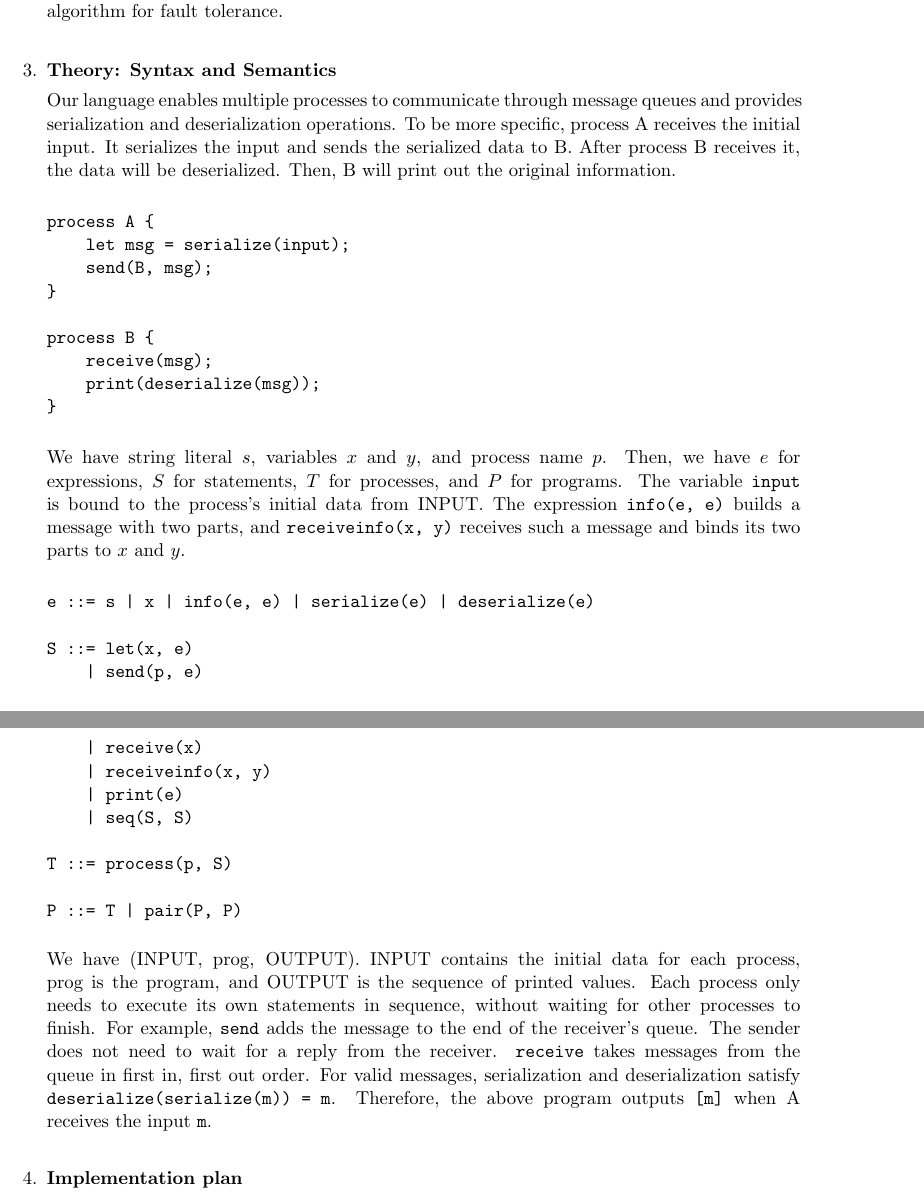
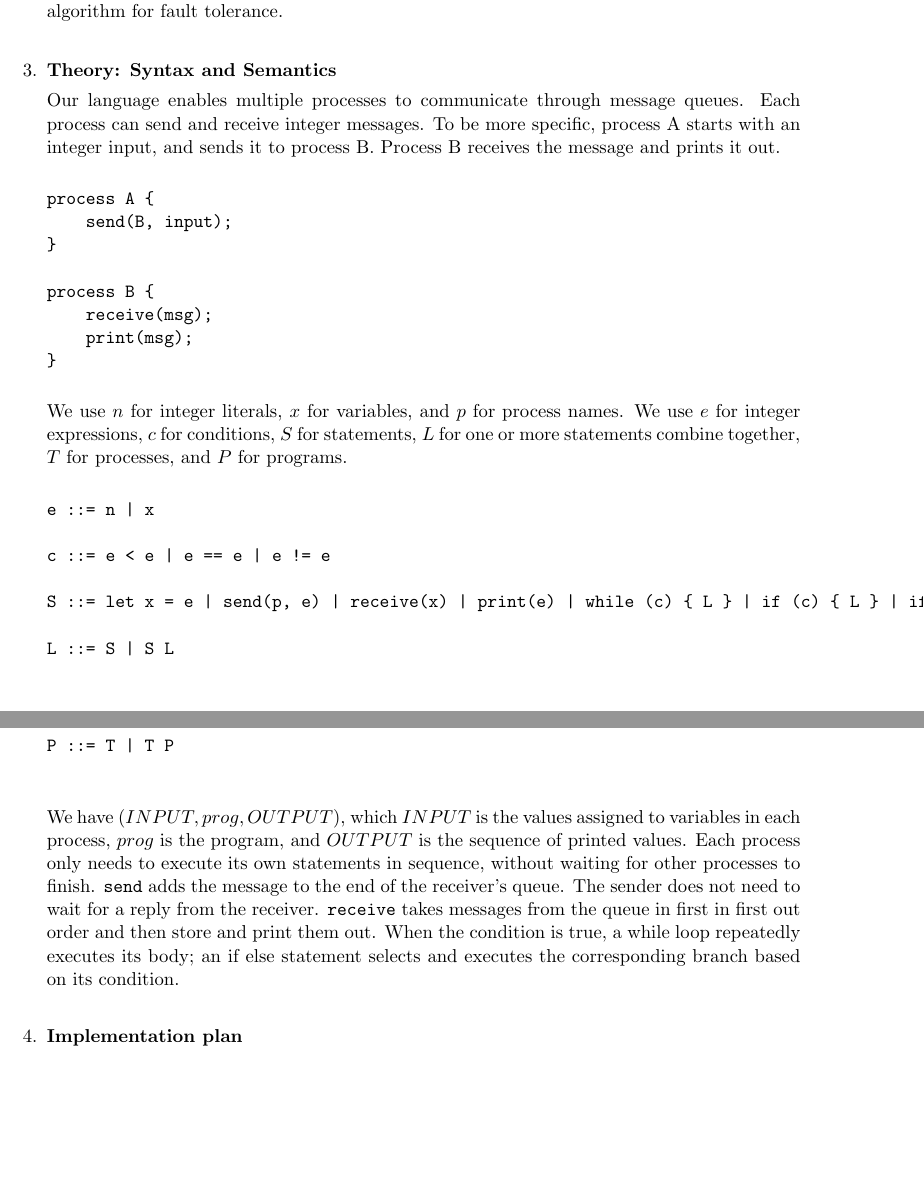
Before and after one commit to hammerface/ecs240-project, a LaTeX document (proposal.tex): two parts of pages 2 and 3 of 5, joined at a grey line, cut so that both start at the same text, the shorter picture padded with empty space. Compiled offline with pdfLaTeX.

Commit message:
Update proposal.tex

```diff
--- a/proposal.tex
+++ b/proposal.tex
@@ -128,50 +128,38 @@ permits, potentially explore a consensus algorithm for fault tolerance.
 \item
 \textbf{Theory: Syntax and Semantics}
 
-Our language enables multiple processes to communicate through message queues and provides serialization and
-deserialization operations. To be more specific, process A receives the initial input. It serializes the input and
-sends the serialized data to B. After process B receives it, the data will be deserialized. Then, B will print out
-the original information.
+Our language enables multiple processes to communicate through message queues. Each process can send and receive integer messages. To be more specific, process A starts with an integer input, and sends it to process B. Process B receives the message and prints it out.
 
 \begin{verbatim}
 process A {
-    let msg = serialize(input);
-    send(B, msg);
+    send(B, input);
 }
 
 process B {
     receive(msg);
-    print(deserialize(msg));
+    print(msg);
 }
 \end{verbatim}
 
-We have string literal $s$, variables $x$ and $y$, and process name $p$. Then, we have $e$ for expressions,
-$S$ for statements, $T$ for processes, and $P$ for programs. The variable \texttt{input} is bound to the process's
-initial data from INPUT. The expression \texttt{info(e, e)} builds a message with two parts, and
-\texttt{receiveinfo(x, y)} receives such a message and binds its two parts to $x$ and $y$.
+We use $n$ for integer literals, $x$ for variables, and $p$ for process names. We use $e$ for integer expressions, $c$ for conditions, $S$ for statements, $L$ for one or more statements combine together, $T$ for processes, and $P$ for programs.
 
 \begin{verbatim}
-e ::= s | x | info(e, e) | serialize(e) | deserialize(e)
+e ::= n | x
 
-S ::= let(x, e)
-    | send(p, e)
-    | receive(x)
-    | receiveinfo(x, y)
-    | print(e)
-    | seq(S, S)
+c ::= e < e | e == e | e != e
 
-T ::= process(p, S)
+S ::= let x = e | send(p, e) | receive(x) | print(e) | while (c) { L } | if (c) { L } | if (c) {L} else { L }
 
-P ::= T | pair(P, P)
+L ::= S | S L
+
+T ::= process p { L }
+
+P ::= T | T P
+
 \end{verbatim}
 
-We have (INPUT, prog, OUTPUT). INPUT contains the initial data for each process, prog is the program, and OUTPUT is
-the sequence of printed values. Each process only needs to execute its own statements in sequence, without waiting
-for other processes to finish. For example, \texttt{send} adds the message to the end of the receiver's queue. The
-sender does not need to wait for a reply from the receiver. \texttt{receive} takes messages from the queue in first
-in, first out order. For valid messages, serialization and deserialization satisfy
-\texttt{deserialize(serialize(m)) = m}. Therefore, the above program outputs \texttt{[m]} when A receives the input
-\texttt{m}.
+
+We have $(INPUT, prog, OUTPUT)$, which $INPUT$ is the values assigned to variables in each process, $prog$ is the program, and $OUTPUT$ is the sequence of printed values. Each process only needs to execute its own statements in sequence, without waiting for other processes to finish. \texttt{send} adds the message to the end of the receiver's queue. The sender does not need to wait for a reply from the receiver. \texttt{receive} takes messages from the queue in first in first out order and then store and print them out. When the condition is true, a while loop repeatedly executes its body; an if else statement selects and executes the corresponding branch based on its condition.
 
 \bigbreak
 
```
